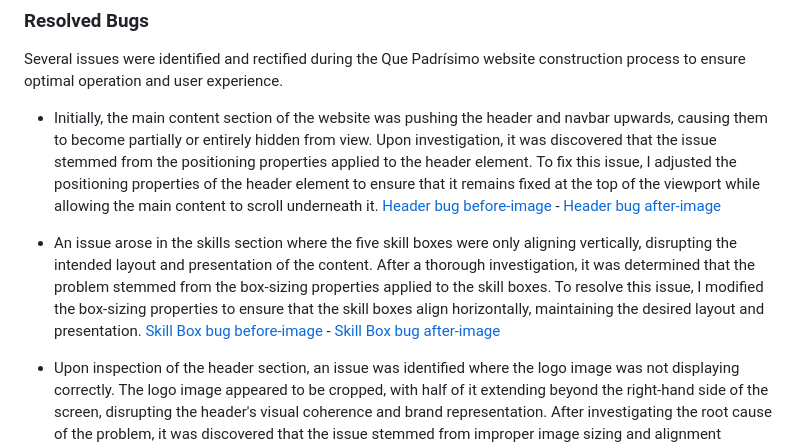
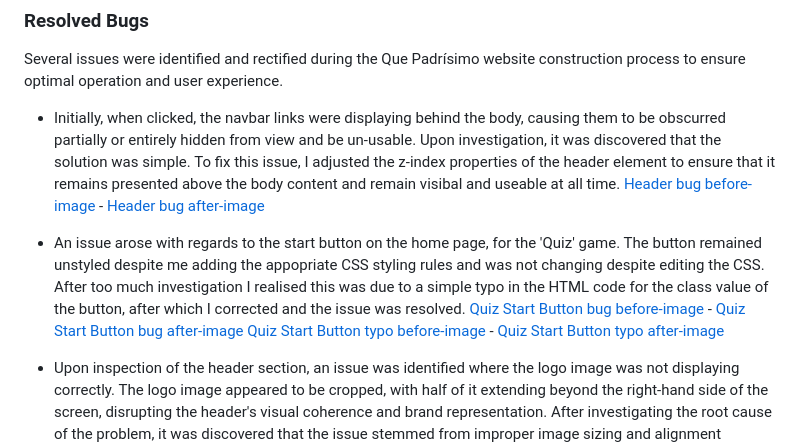
Before and after one commit to DamianGillessen1989/que-padrisimo, a Markdown page: README.md, the part around the change. Rendered like a GitHub page.

Commit message:
Update readme.md up to bugs

```diff
--- a/README.md
+++ b/README.md
@@ -199,9 +199,9 @@ A thorough testing approach was carried out to ensure the new site's optimal ope
 
 Several issues were identified and rectified during the Que Padrísimo website construction process to ensure optimal operation and user experience.
 
-- Initially, the main content section of the website was pushing the header and navbar upwards, causing them to become partially or entirely hidden from view. Upon investigation, it was discovered that the issue stemmed from the positioning properties applied to the header element. To fix this issue, I adjusted the positioning properties of the header element to ensure that it remains fixed at the top of the viewport while allowing the main content to scroll underneath it. [Header bug before-image](https://raw.githubusercontent.com/DamianGillessen1989/personal-portfolio-dg/main/docs/header-bug-before.webp) - [Header bug after-image](https://raw.githubusercontent.com/DamianGillessen1989/personal-portfolio-dg/main/docs/header-bug-after.webp)
+- Initially, when clicked, the navbar links were displaying behind the body, causing them to be obscurred partially or entirely hidden from view and be un-usable. Upon investigation, it was discovered that the solution was simple. To fix this issue, I adjusted the z-index properties of the header element to ensure that it remains presented above the body content and remain visibal and useable at all time. [Header bug before-image](https://raw.githubusercontent.com/DamianGillessen1989/personal-portfolio-dg/main/docs/header-bug-before.webp) - [Header bug after-image](https://raw.githubusercontent.com/DamianGillessen1989/personal-portfolio-dg/main/docs/header-bug-after.webp)
 
-- An issue arose in the skills section where the five skill boxes were only aligning vertically, disrupting the intended layout and presentation of the content. After a thorough investigation, it was determined that the problem stemmed from the box-sizing properties applied to the skill boxes. To resolve this issue, I modified the box-sizing properties to ensure that the skill boxes align horizontally, maintaining the desired layout and presentation. [Skill Box bug before-image](https://raw.githubusercontent.com/DamianGillessen1989/personal-portfolio-dg/main/docs/skill-box-before.webp) - [Skill Box bug after-image](https://raw.githubusercontent.com/DamianGillessen1989/personal-portfolio-dg/main/docs/skill-box-after.webp)
+- An issue arose with regards to the start button on the home page, for the 'Quiz' game. The button remained unstyled despite me adding the appopriate CSS styling rules and was not changing despite editing the CSS. After too much investigation I realised this was due to a simple typo in the HTML code for the class value of the button, after which I corrected and the issue was resolved. [Quiz Start Button bug before-image](https://raw.githubusercontent.com/DamianGillessen1989/personal-portfolio-dg/main/docs/skill-box-before.webp) - [Quiz Start Button bug after-image](https://raw.githubusercontent.com/DamianGillessen1989/personal-portfolio-dg/main/docs/skill-box-after.webp) [Quiz Start Button typo before-image](https://raw.githubusercontent.com/DamianGillessen1989/personal-portfolio-dg/main/docs/skill-box-before.webp) - [Quiz Start Button typo after-image](https://raw.githubusercontent.com/DamianGillessen1989/personal-portfolio-dg/main/docs/skill-box-after.webp)
 
 - Upon inspection of the header section, an issue was identified where the logo image was not displaying correctly. The logo image appeared to be cropped, with half of it extending beyond the right-hand side of the screen, disrupting the header's visual coherence and brand representation. After investigating the root cause of the problem, it was discovered that the issue stemmed from improper image sizing and alignment properties. To rectify this issue, I adjusted the dimensions and positioning of the logo image within the header section, ensuring that it displays correctly and aligns with the rest of the header content. [Header Logo bug before-image](https://raw.githubusercontent.com/DamianGillessen1989/personal-portfolio-dg/main/docs/header-logo-bug-before.webp) - [Header Logo bug after-image](https://raw.githubusercontent.com/DamianGillessen1989/personal-portfolio-dg/main/docs/header-logo-bug-after.webp)
 
```
